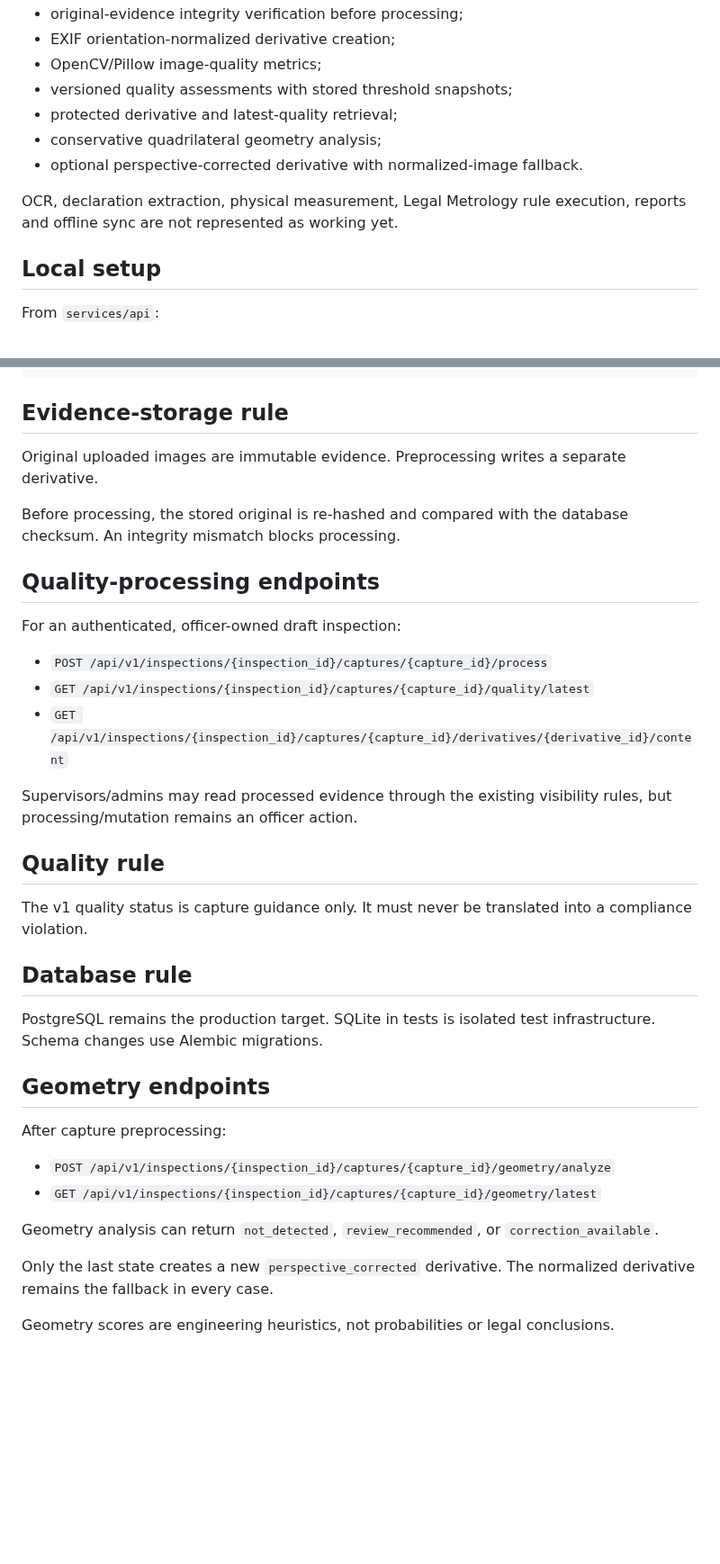
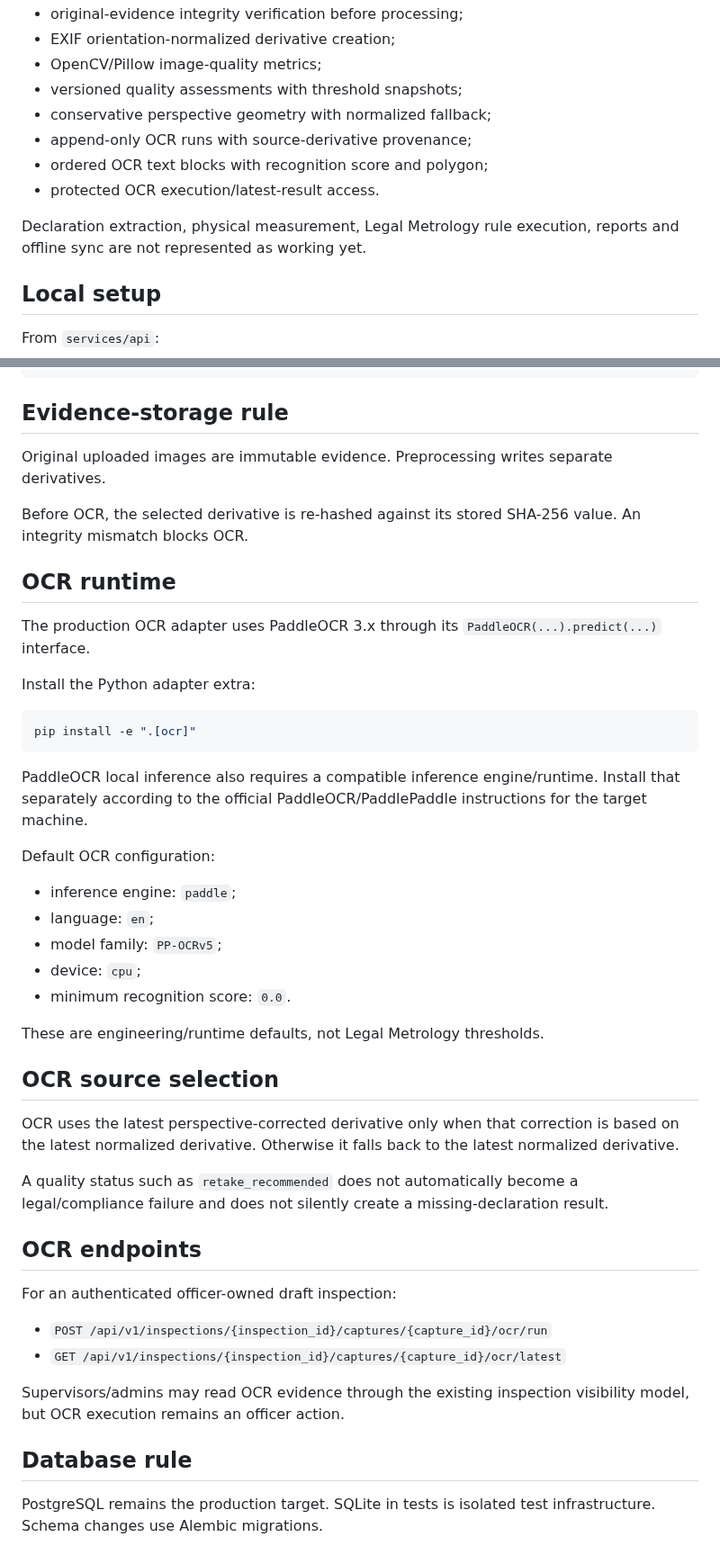
Before and after one commit to Bhaskar-Bahukhandi/SIH_Codeflux, a Markdown page: services/api/README.md, 2 parts joined by grey strips. Shown at 90% size. Drawn GitHub-style; blank space fills up the shorter version.

Commit message:
Phase 3 OCR: document OCR text-evidence API

````diff
--- a/services/api/README.md
+++ b/services/api/README.md
@@ -20,12 +20,13 @@ The API contains the completed Phase 1 data/access foundation and the current Ph
 - original-evidence integrity verification before processing;
 - EXIF orientation-normalized derivative creation;
 - OpenCV/Pillow image-quality metrics;
-- versioned quality assessments with stored threshold snapshots;
-- protected derivative and latest-quality retrieval;
-- conservative quadrilateral geometry analysis;
-- optional perspective-corrected derivative with normalized-image fallback.
+- versioned quality assessments with threshold snapshots;
+- conservative perspective geometry with normalized fallback;
+- append-only OCR runs with source-derivative provenance;
+- ordered OCR text blocks with recognition score and polygon;
+- protected OCR execution/latest-result access.
 
-OCR, declaration extraction, physical measurement, Legal Metrology rule execution, reports and offline sync are not represented as working yet.
+Declaration extraction, physical measurement, Legal Metrology rule execution, reports and offline sync are not represented as working yet.
 
 ## Local setup
 
@@ -63,38 +64,47 @@ pytest
 
 ## Evidence-storage rule
 
-Original uploaded images are immutable evidence. Preprocessing writes a separate derivative.
+Original uploaded images are immutable evidence. Preprocessing writes separate derivatives.
 
-Before processing, the stored original is re-hashed and compared with the database checksum. An integrity mismatch blocks processing.
+Before OCR, the selected derivative is re-hashed against its stored SHA-256 value. An integrity mismatch blocks OCR.
 
-## Quality-processing endpoints
+## OCR runtime
 
-For an authenticated, officer-owned draft inspection:
+The production OCR adapter uses PaddleOCR 3.x through its `PaddleOCR(...).predict(...)` interface.
 
-- `POST /api/v1/inspections/{inspection_id}/captures/{capture_id}/process`
-- `GET /api/v1/inspections/{inspection_id}/captures/{capture_id}/quality/latest`
-- `GET /api/v1/inspections/{inspection_id}/captures/{capture_id}/derivatives/{derivative_id}/content`
+Install the Python adapter extra:
 
-Supervisors/admins may read processed evidence through the existing visibility rules, but processing/mutation remains an officer action.
+```bash
+pip install -e ".[ocr]"
+```
 
-## Quality rule
+PaddleOCR local inference also requires a compatible inference engine/runtime. Install that separately according to the official PaddleOCR/PaddlePaddle instructions for the target machine.
 
-The v1 quality status is capture guidance only. It must never be translated into a compliance violation.
+Default OCR configuration:
+
+- inference engine: `paddle`;
+- language: `en`;
+- model family: `PP-OCRv5`;
+- device: `cpu`;
+- minimum recognition score: `0.0`.
+
+These are engineering/runtime defaults, not Legal Metrology thresholds.
+
+## OCR source selection
+
+OCR uses the latest perspective-corrected derivative only when that correction is based on the latest normalized derivative. Otherwise it falls back to the latest normalized derivative.
+
+A quality status such as `retake_recommended` does not automatically become a legal/compliance failure and does not silently create a missing-declaration result.
+
+## OCR endpoints
+
+For an authenticated officer-owned draft inspection:
+
+- `POST /api/v1/inspections/{inspection_id}/captures/{capture_id}/ocr/run`
+- `GET /api/v1/inspections/{inspection_id}/captures/{capture_id}/ocr/latest`
+
+Supervisors/admins may read OCR evidence through the existing inspection visibility model, but OCR execution remains an officer action.
 
 ## Database rule
 
 PostgreSQL remains the production target. SQLite in tests is isolated test infrastructure. Schema changes use Alembic migrations.
-
-
-## Geometry endpoints
-
-After capture preprocessing:
-
-- `POST /api/v1/inspections/{inspection_id}/captures/{capture_id}/geometry/analyze`
-- `GET /api/v1/inspections/{inspection_id}/captures/{capture_id}/geometry/latest`
-
-Geometry analysis can return `not_detected`, `review_recommended`, or `correction_available`.
-
-Only the last state creates a new `perspective_corrected` derivative. The normalized derivative remains the fallback in every case.
-
-Geometry scores are engineering heuristics, not probabilities or legal conclusions.
````
Also changed, not shown: other parts of services/api/README.md (+1 -1 lines).
